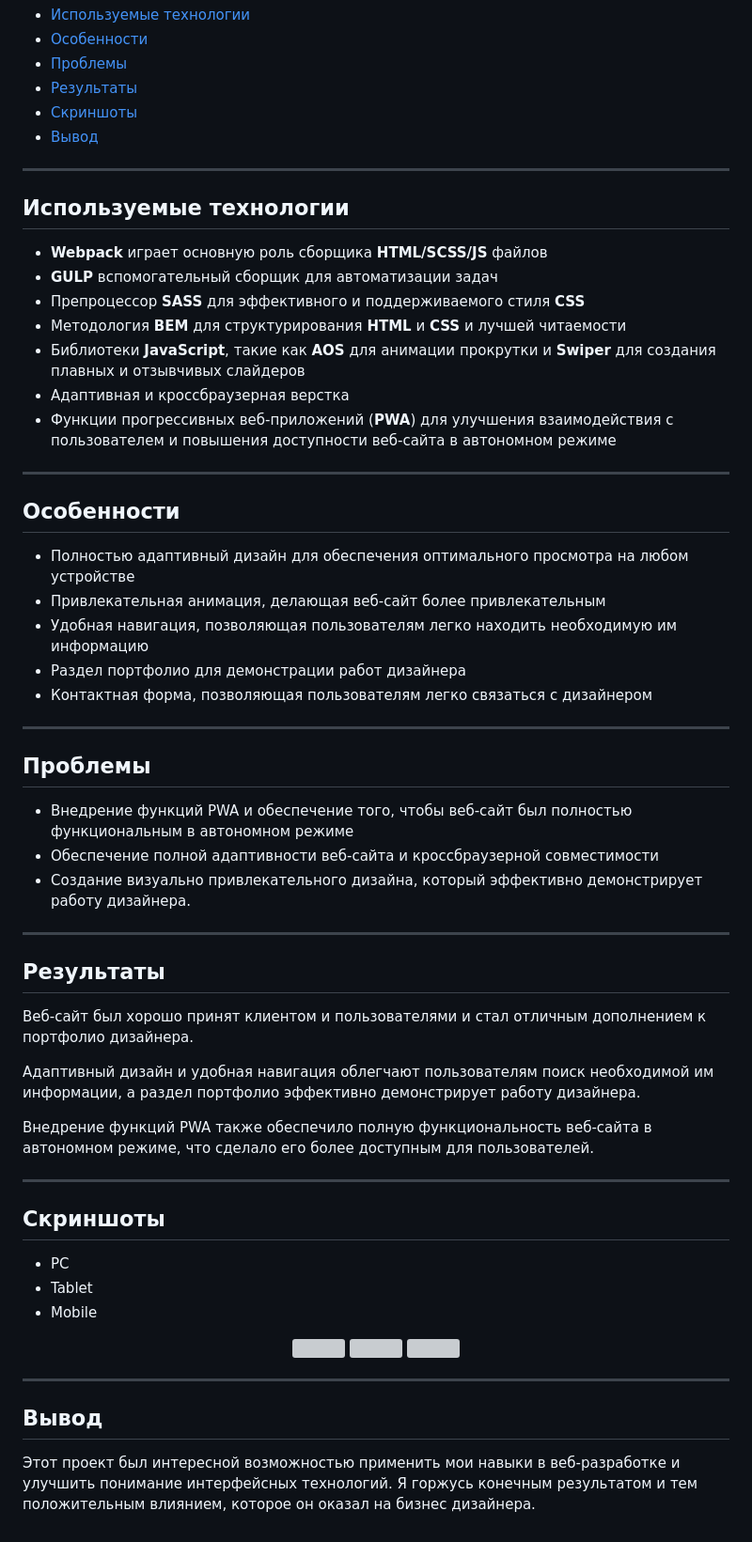
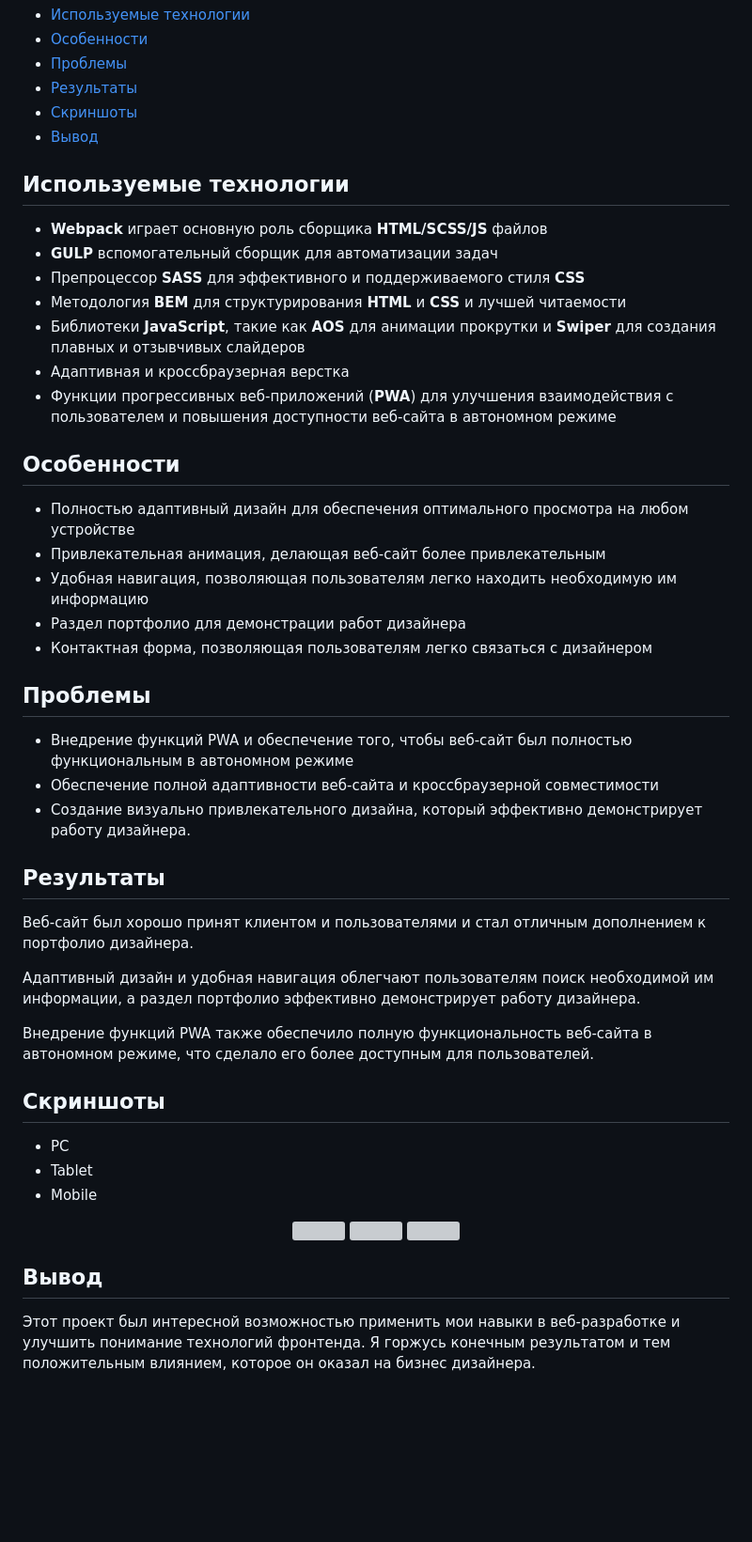
Before and after one commit to Sweetleo30/lampa-design, a Markdown page: README.md, the part around the change printed below. Shown: that part at 94% size. Rendered like a GitHub page; blank space fills up the shorter version; grey boxes are pictures that could not be loaded.

Commit message:
add description conclusion

```diff
--- a/README.md
+++ b/README.md
@@ -21,8 +18,6 @@
 - [Скриншоты](#screenshots)
 - [Вывод](#conclusion)
 
-***
-
 ## <a id = "technologies">**Используемые технологии**</a>
 
 - **Webpack** играет основную роль сборщика **HTML/SCSS/JS** файлов
@@ -33,8 +28,6 @@
 - Адаптивная и кроссбраузерная верстка
 - Функции прогрессивных веб-приложений (**PWA**) для улучшения взаимодействия с пользователем и повышения доступности веб-сайта в автономном режиме
 
-***
-
 ## <a id = "features">**Особенности**</a>
 
 - Полностью адаптивный дизайн для обеспечения оптимального просмотра на любом устройстве
@@ -43,15 +36,11 @@
 - Раздел портфолио для демонстрации работ дизайнера
 - Контактная форма, позволяющая пользователям легко связаться с дизайнером
 
-***
-
 ## <a id = "challenges">**Проблемы**</a>
 
 - Внедрение функций PWA и обеспечение того, чтобы веб-сайт был полностью функциональным в автономном режиме
 - Обеспечение полной адаптивности веб-сайта и кроссбраузерной совместимости
 - Создание визуально привлекательного дизайна, который эффективно демонстрирует работу дизайнера.
-
-***
 
 ## <a id = "results">**Результаты**</a>
 
@@ -60,8 +49,6 @@
 Адаптивный дизайн и удобная навигация облегчают пользователям поиск необходимой им информации, а раздел портфолио эффективно демонстрирует работу дизайнера.
 
 Внедрение функций PWA также обеспечило полную функциональность веб-сайта в автономном режиме, что сделало его более доступным для пользователей.
-
-***
 
 ## <a id = "screenshots">**Скриншоты**</a>
 
@@ -79,8 +66,6 @@
 
 </div>
 
-***
-
 ## <a id = "conclusion">**Вывод**</a>
 
-Этот проект был интересной возможностью применить мои навыки в веб-разработке и улучшить понимание интерфейсных технологий. Я горжусь конечным результатом и тем положительным влиянием, которое он оказал на бизнес дизайнера.
+Этот проект был интересной возможностью применить мои навыки в веб-разработке и улучшить понимание технологий фронтенда. Я горжусь конечным результатом и тем положительным влиянием, которое он оказал на бизнес дизайнера.
```
Also changed, not shown: other parts of README.md (+0 -3 lines).
